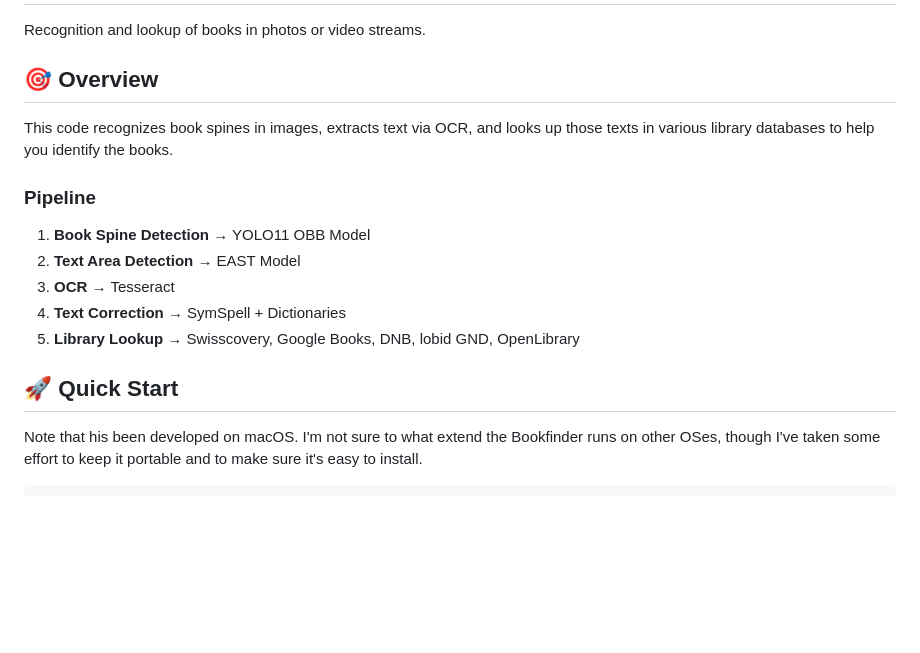
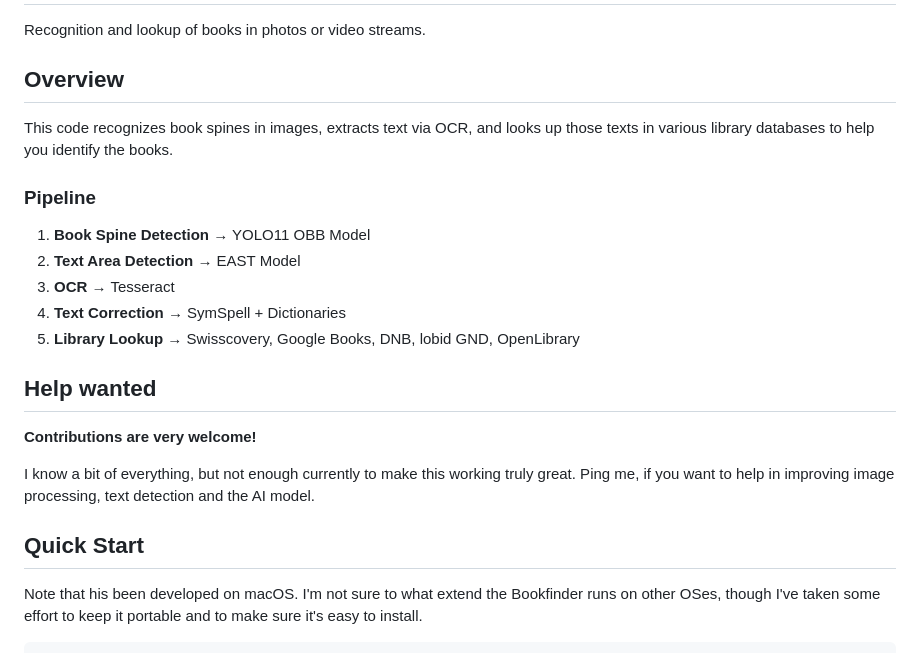
Before and after one commit to rauricus/Bookfinder, a Markdown page: README.md, the part around one of its changes. Rendered like a GitHub page; blank space fills up the shorter version.

Commit message:
Adds a "contributions welcome" message :-))

```diff
--- a/README.md
+++ b/README.md
@@ -2,7 +2,7 @@
 
 Recognition and lookup of books in photos or video streams.
 
-## 🎯 Overview
+## Overview
 
 This code recognizes book spines in images, extracts text via OCR, and looks up those texts in various library databases to help you identify the books.
 
@@ -13,7 +13,13 @@ This code recognizes book spines in images, extracts text via OCR, and looks up
 4. **Text Correction** → SymSpell + Dictionaries
 5. **Library Lookup** → Swisscovery, Google Books, DNB, lobid GND, OpenLibrary
 
-## 🚀 Quick Start
+## Help wanted
+
+**Contributions are very welcome!**
+
+I know a bit of everything, but not enough currently to make this working truly great. Ping me, if you want to help in improving image processing, text detection and the AI model.
+
+## Quick Start
 
 Note that his been developed on macOS. I'm not sure to what extend the Bookfinder runs on other OSes, though I've taken some effort to keep it portable and to make sure it's easy to install.
 
```
Also changed, not shown: other parts of README.md (+1 -1 lines).
